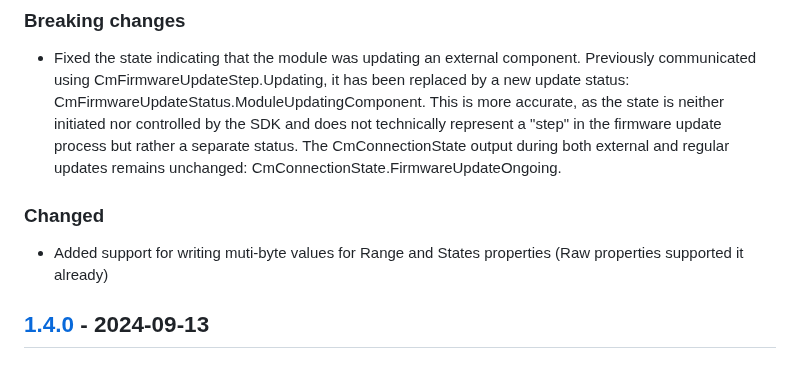
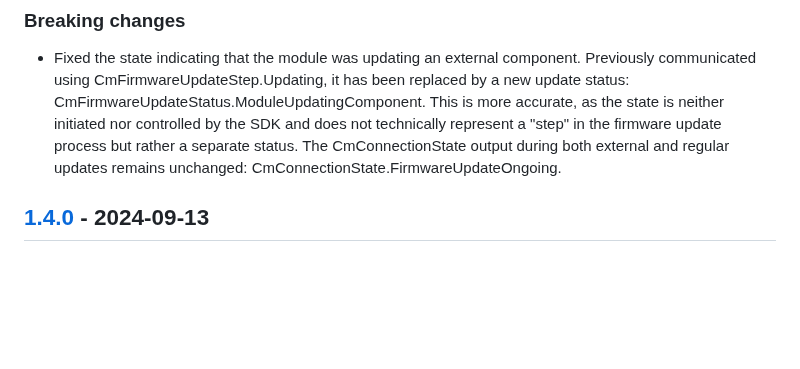
Before and after one commit to Comodule/comodule-sdk-android, a Markdown page: CHANGELOG.md, the part around the change. Drawn GitHub-style; blank space fills up the shorter version.

```diff
--- a/CHANGELOG.md
+++ b/CHANGELOG.md
@@ -11,9 +11,6 @@ All notable changes to this project will be documented in this file.
 
 ### Breaking changes
 - Fixed the state indicating that the module was updating an external component. Previously communicated using CmFirmwareUpdateStep.Updating, it has been replaced by a new update status: CmFirmwareUpdateStatus.ModuleUpdatingComponent. This is more accurate, as the state is neither initiated nor controlled by the SDK and does not technically represent a "step" in the firmware update process but rather a separate status. The CmConnectionState output during both external and regular updates remains unchanged: CmConnectionState.FirmwareUpdateOngoing.
-
-### Changed
-- Added support for writing muti-byte values for Range and States properties (Raw properties supported it already)
 
 ## [1.4.0](https://central.sonatype.com/artifact/com.comodule/bluetooth/1.4.0) - 2024-09-13
 
```
